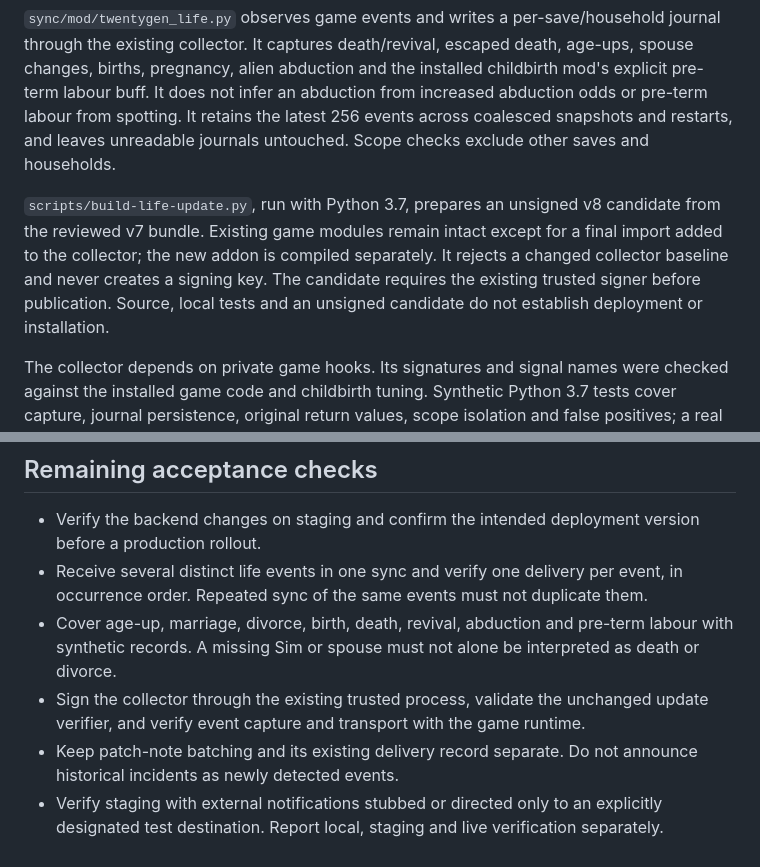
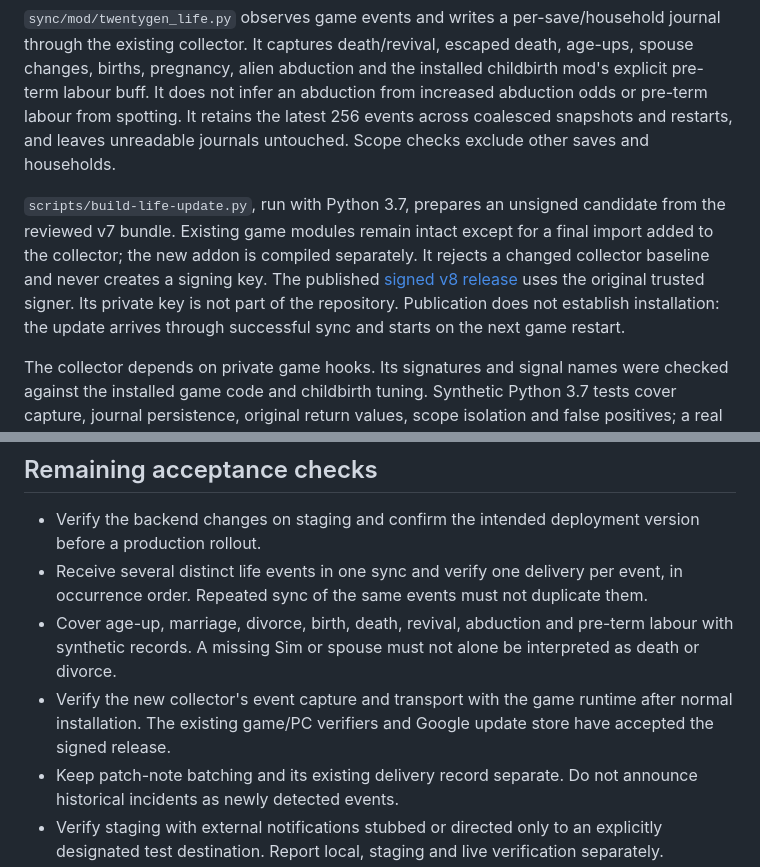
Before and after one commit to RCinshape/SimsGenerations, a Markdown page: docs/game-news.md, 2 parts joined by grey strips. GitHub-like rendering.

```diff
--- a/docs/game-news.md
+++ b/docs/game-news.md
@@ -14,7 +14,7 @@ Only [patch notes](discord-updates.md) use the release batching policy. A code d
 
 `sync/mod/twentygen_life.py` observes game events and writes a per-save/household journal through the existing collector. It captures death/revival, escaped death, age-ups, spouse changes, births, pregnancy, alien abduction and the installed childbirth mod's explicit pre-term labour buff. It does not infer an abduction from increased abduction odds or pre-term labour from spotting. It retains the latest 256 events across coalesced snapshots and restarts, and leaves unreadable journals untouched. Scope checks exclude other saves and households.
 
-`scripts/build-life-update.py`, run with Python 3.7, prepares an unsigned v8 candidate from the reviewed v7 bundle. Existing game modules remain intact except for a final import added to the collector; the new addon is compiled separately. It rejects a changed collector baseline and never creates a signing key. The candidate requires the existing trusted signer before publication. Source, local tests and an unsigned candidate do not establish deployment or installation.
+`scripts/build-life-update.py`, run with Python 3.7, prepares an unsigned candidate from the reviewed v7 bundle. Existing game modules remain intact except for a final import added to the collector; the new addon is compiled separately. It rejects a changed collector baseline and never creates a signing key. The published [signed v8 release](releases/life-v8.md) uses the original trusted signer. Its private key is not part of the repository. Publication does not establish installation: the update arrives through successful sync and starts on the next game restart.
 
 The collector depends on private game hooks. Its signatures and signal names were checked against the installed game code and childbirth tuning. Synthetic Python 3.7 tests cover capture, journal persistence, original return values, scope isolation and false positives; a real game runtime check remains required. A cold start establishes a baseline rather than announcing old incidents.
 
@@ -25,6 +25,6 @@ The relay's existing external-delivery failure behavior is unchanged: it records
 - Verify the backend changes on staging and confirm the intended deployment version before a production rollout.
 - Receive several distinct life events in one sync and verify one delivery per event, in occurrence order. Repeated sync of the same events must not duplicate them.
 - Cover age-up, marriage, divorce, birth, death, revival, abduction and pre-term labour with synthetic records. A missing Sim or spouse must not alone be interpreted as death or divorce.
-- Sign the collector through the existing trusted process, validate the unchanged update verifier, and verify event capture and transport with the game runtime.
+- Verify the new collector's event capture and transport with the game runtime after normal installation. The existing game/PC verifiers and Google update store have accepted the signed release.
 - Keep patch-note batching and its existing delivery record separate. Do not announce historical incidents as newly detected events.
 - Verify staging with external notifications stubbed or directed only to an explicitly designated test destination. Report local, staging and live verification separately.
```
Also changed, not shown: CHANGELOG.md (+3 -1 lines), docs/releases/life-v8.md (added, +19 -0 lines).
